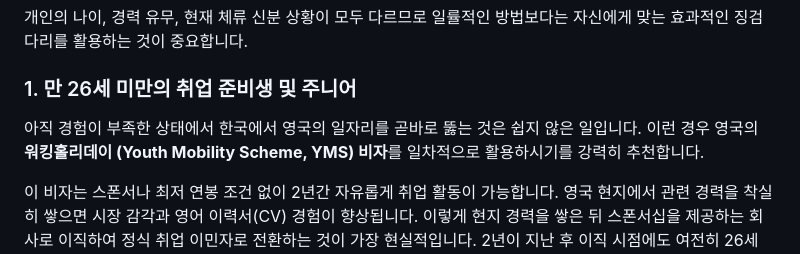
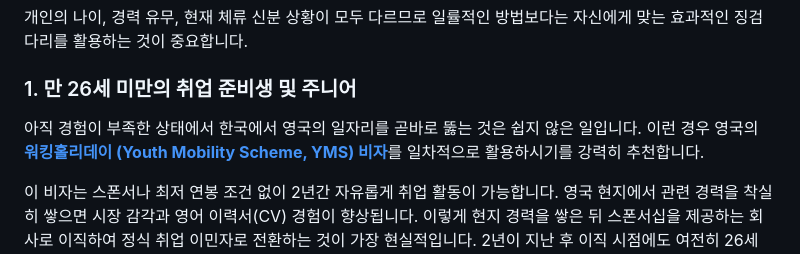
Before and after one commit to uxdjason/imin2uk, a Markdown page: blog-posts/skilled-worker-strategy.md, the part around the change. GitHub-like rendering.

```diff
--- a/blog-posts/skilled-worker-strategy.md
+++ b/blog-posts/skilled-worker-strategy.md
@@ -54,7 +54,7 @@ language: ko
 
 <h3>1. 만 26세 미만의 취업 준비생 및 주니어</h3>
 
-<p>아직 경험이 부족한 상태에서 한국에서 영국의 일자리를 곧바로 뚫는 것은 쉽지 않은 일입니다. 이런 경우 영국의 <strong>워킹홀리데이 (Youth Mobility Scheme, YMS) 비자</strong>를 일차적으로 활용하시기를 강력히 추천합니다.</p>
+<p>아직 경험이 부족한 상태에서 한국에서 영국의 일자리를 곧바로 뚫는 것은 쉽지 않은 일입니다. 이런 경우 영국의 <strong><a href="/youth-mobility-scheme">워킹홀리데이 (Youth Mobility Scheme, YMS) 비자</a></strong>를 일차적으로 활용하시기를 강력히 추천합니다.</p>
 
 <p>이 비자는 스폰서나 최저 연봉 조건 없이 2년간 자유롭게 취업 활동이 가능합니다. 영국 현지에서 관련 경력을 착실히 쌓으면 시장 감각과 영어 이력서(CV) 경험이 향상됩니다. 이렇게 현지 경력을 쌓은 뒤 스폰서십을 제공하는 회사로 이직하여 정식 취업 이민자로 전환하는 것이 가장 현실적입니다. 2년이 지난 후 이직 시점에도 여전히 26세 미만이라면 저렴한 New entrant (사회초년생) 연봉 조건을 적용받을 수 있어 일석이조입니다.</p>
 
```
Also changed, not shown: blog-posts/skilled-worker-strategy-en.md (+1 -1 lines).
